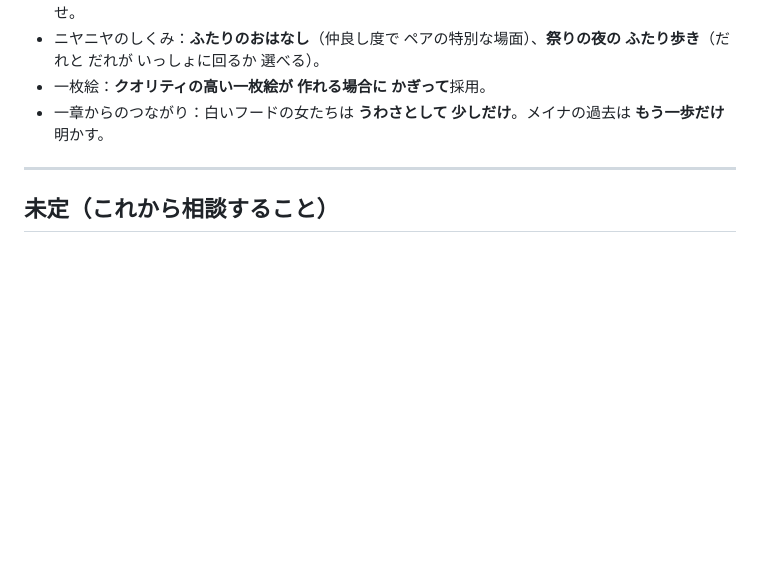
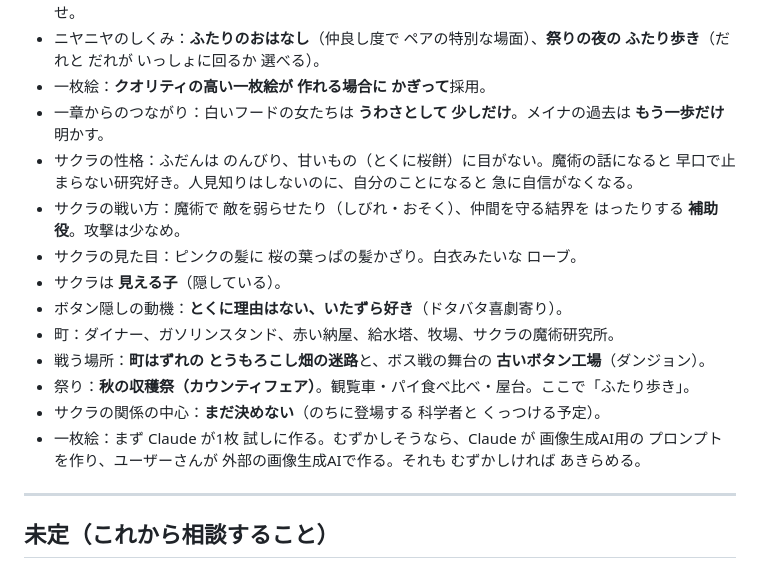
Before and after one commit to wagomuchan/mieru2_claude, a Markdown page: 見える2の決定メモ.md, the part around the change. Rendered like a GitHub page; blank space fills up the shorter version.

Commit message:
決定メモに 第二章の サクラ・事件・町の決定を追加
Co-Authored-By: Claude Opus 5.5 <noreply@anthropic.com>
Claude-Session: https://claude.ai/code/session_01P55dwWAkeNA1YTpd73T8B9

```diff
--- a/見える2の決定メモ.md
+++ b/見える2の決定メモ.md
@@ -204,6 +204,16 @@
 - ニヤニヤのしくみ：**ふたりのおはなし**（仲良し度で ペアの特別な場面）、**祭りの夜の ふたり歩き**（だれと だれが いっしょに回るか 選べる）。
 - 一枚絵：**クオリティの高い一枚絵が 作れる場合に かぎって**採用。
 - 一章からのつながり：白いフードの女たちは **うわさとして 少しだけ**。メイナの過去は **もう一歩だけ** 明かす。
+- サクラの性格：ふだんは のんびり、甘いもの（とくに桜餅）に目がない。魔術の話になると 早口で止まらない研究好き。人見知りはしないのに、自分のことになると 急に自信がなくなる。
+- サクラの戦い方：魔術で 敵を弱らせたり（しびれ・おそく）、仲間を守る結界を はったりする **補助役**。攻撃は少なめ。
+- サクラの見た目：ピンクの髪に 桜の葉っぱの髪かざり。白衣みたいな ローブ。
+- サクラは **見える子**（隠している）。
+- ボタン隠しの動機：**とくに理由はない、いたずら好き**（ドタバタ喜劇寄り）。
+- 町：ダイナー、ガソリンスタンド、赤い納屋、給水塔、牧場、サクラの魔術研究所。
+- 戦う場所：**町はずれの とうもろこし畑の迷路**と、ボス戦の舞台の **古いボタン工場**（ダンジョン）。
+- 祭り：**秋の収穫祭（カウンティフェア）**。観覧車・パイ食べ比べ・屋台。ここで「ふたり歩き」。
+- サクラの関係の中心：**まだ決めない**（のちに登場する 科学者と くっつける予定）。
+- 一枚絵：まず Claude が1枚 試しに作る。むずかしそうなら、Claude が 画像生成AI用の プロンプトを作り、ユーザーさんが 外部の画像生成AIで作る。それも むずかしければ あきらめる。
 
 ---
 
```
